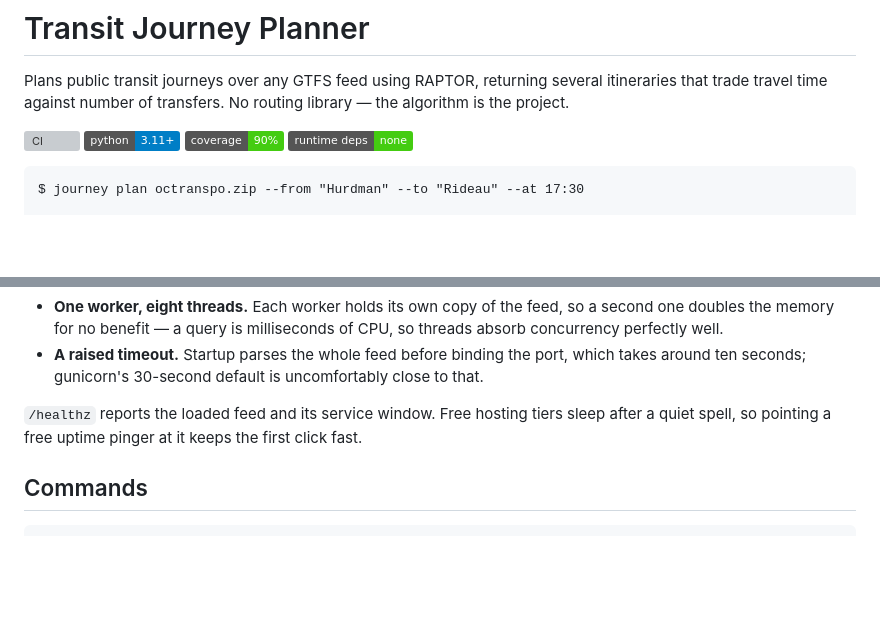
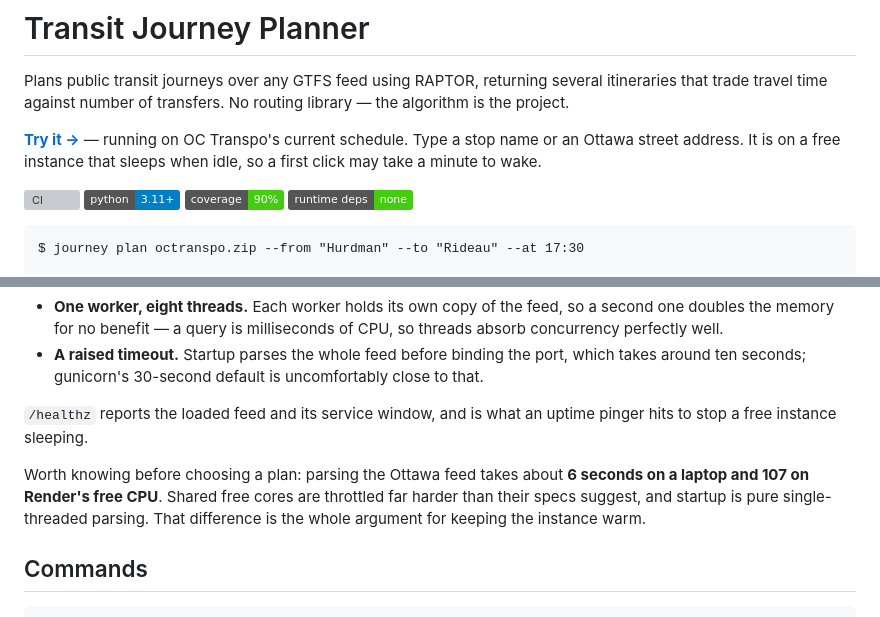
Before and after one commit to Hari21jr/transit-journey-planner, a Markdown page: README.md, 2 parts joined by grey strips. GitHub-like rendering; badges without logos; blank space fills up the shorter version; grey boxes are pictures that could not be loaded.

Commit message:
Link the live deployment

```diff
--- a/README.md
+++ b/README.md
@@ -3,6 +3,11 @@
 Plans public transit journeys over any GTFS feed using RAPTOR, returning
 several itineraries that trade travel time against number of transfers.
 No routing library — the algorithm is the project.
+
+**[Try it →](https://transit-journey-planner.onrender.com)** — running on OC
+Transpo's current schedule. Type a stop name or an Ottawa street address.
+It is on a free instance that sleeps when idle, so a first click may take a
+minute to wake.
 
 [![CI](https://github.com/Hari21jr/transit-journey-planner/actions/workflows/ci.yml/badge.svg)](https://github.com/Hari21jr/transit-journey-planner/actions/workflows/ci.yml)
 ![Python](https://img.shields.io/badge/python-3.11%2B-blue)
@@ -229,9 +234,14 @@ dashboard settings. Two things shape the runtime configuration:
   port, which takes around ten seconds; gunicorn's 30-second default is
   uncomfortably close to that.
 
-`/healthz` reports the loaded feed and its service window. Free hosting
-tiers sleep after a quiet spell, so pointing a free uptime pinger at it
-keeps the first click fast.
+`/healthz` reports the loaded feed and its service window, and is what an
+uptime pinger hits to stop a free instance sleeping.
+
+Worth knowing before choosing a plan: parsing the Ottawa feed takes about
+**6 seconds on a laptop and 107 on Render's free CPU**. Shared free cores
+are throttled far harder than their specs suggest, and startup is pure
+single-threaded parsing. That difference is the whole argument for keeping
+the instance warm.
 
 ## Commands
 
```
